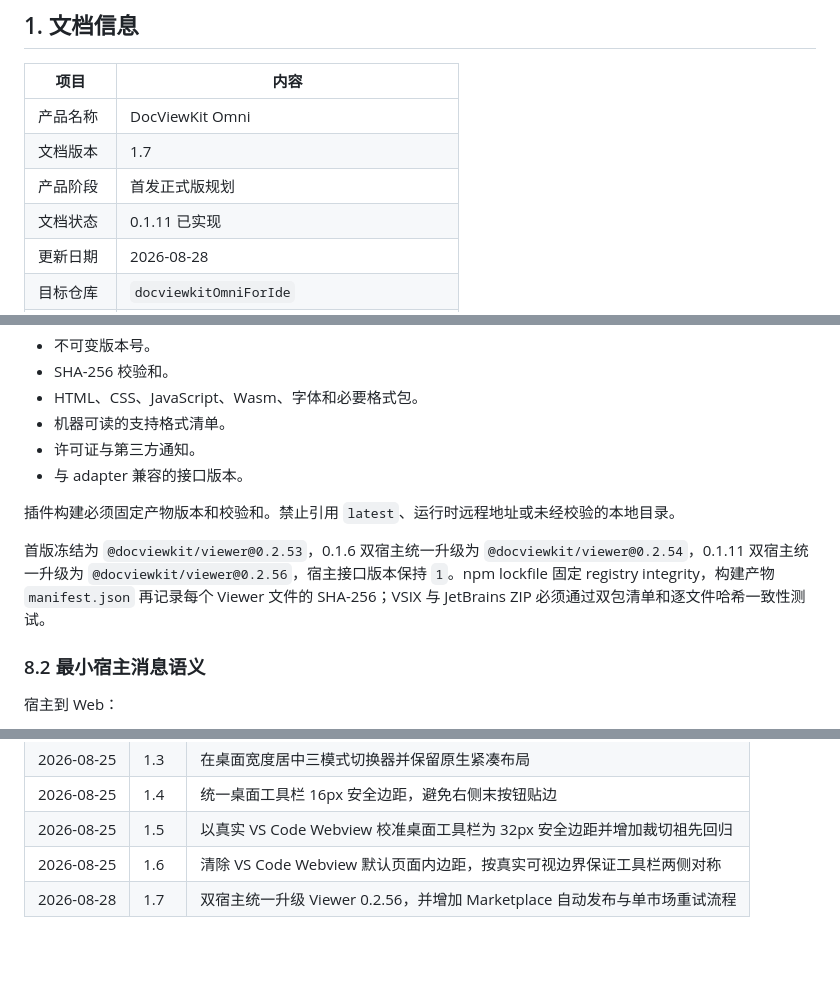
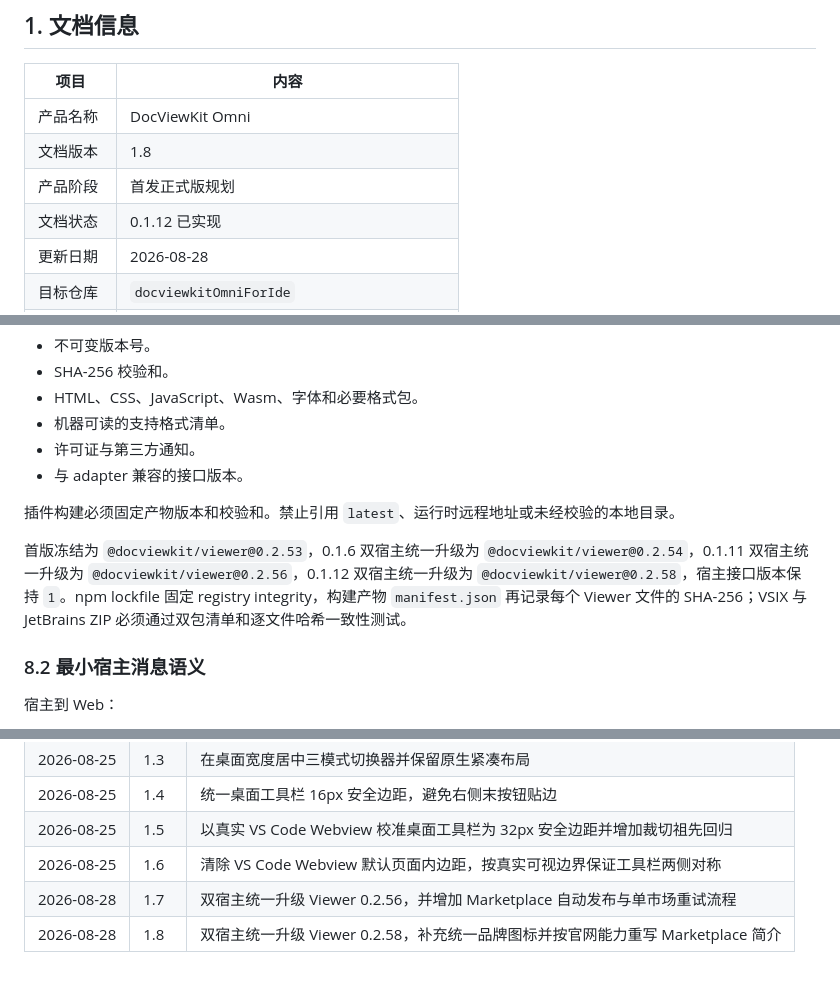
Before and after one commit to docviewkit/docviewkit-omni-ide, a Markdown page: PROJECT_SPEC.md, 3 parts joined by grey strips. Rendered like a GitHub page.

```diff
--- a/PROJECT_SPEC.md
+++ b/PROJECT_SPEC.md
@@ -5,9 +5,9 @@
 | 项目 | 内容 |
 | --- | --- |
 | 产品名称 | DocViewKit Omni |
-| 文档版本 | 1.7 |
+| 文档版本 | 1.8 |
 | 产品阶段 | 首发正式版规划 |
-| 文档状态 | 0.1.11 已实现 |
+| 文档状态 | 0.1.12 已实现 |
 | 更新日期 | 2026-08-28 |
 | 目标仓库 | `docviewkitOmniForIde` |
 | Web 项目 | 独立仓库、独立发布，本仓库仅消费其构建产物 |
@@ -154,7 +154,7 @@ docviewkitOmniForIde/
 
 插件构建必须固定产物版本和校验和。禁止引用 `latest`、运行时远程地址或未经校验的本地目录。
 
-首版冻结为 `@docviewkit/viewer@0.2.53`，0.1.6 双宿主统一升级为 `@docviewkit/viewer@0.2.54`，0.1.11 双宿主统一升级为 `@docviewkit/viewer@0.2.56`，宿主接口版本保持 `1`。npm lockfile 固定 registry integrity，构建产物 `manifest.json` 再记录每个 Viewer 文件的 SHA-256；VSIX 与 JetBrains ZIP 必须通过双包清单和逐文件哈希一致性测试。
+首版冻结为 `@docviewkit/viewer@0.2.53`，0.1.6 双宿主统一升级为 `@docviewkit/viewer@0.2.54`，0.1.11 双宿主统一升级为 `@docviewkit/viewer@0.2.56`，0.1.12 双宿主统一升级为 `@docviewkit/viewer@0.2.58`，宿主接口版本保持 `1`。npm lockfile 固定 registry integrity，构建产物 `manifest.json` 再记录每个 Viewer 文件的 SHA-256；VSIX 与 JetBrains ZIP 必须通过双包清单和逐文件哈希一致性测试。
 
 ### 8.2 最小宿主消息语义
 
@@ -379,3 +379,4 @@ Web 到宿主：
 | 2026-08-25 | 1.5 | 以真实 VS Code Webview 校准桌面工具栏为 32px 安全边距并增加裁切祖先回归 |
 | 2026-08-25 | 1.6 | 清除 VS Code Webview 默认页面内边距，按真实可视边界保证工具栏两侧对称 |
 | 2026-08-28 | 1.7 | 双宿主统一升级 Viewer 0.2.56，并增加 Marketplace 自动发布与单市场重试流程 |
+| 2026-08-28 | 1.8 | 双宿主统一升级 Viewer 0.2.58，补充统一品牌图标并按官网能力重写 Marketplace 简介 |
```
Also changed, not shown: README.md (+15 -2 lines), vscode/README.md (+19 -3 lines), vscode/assets/icon.png (added), 8 other files.
